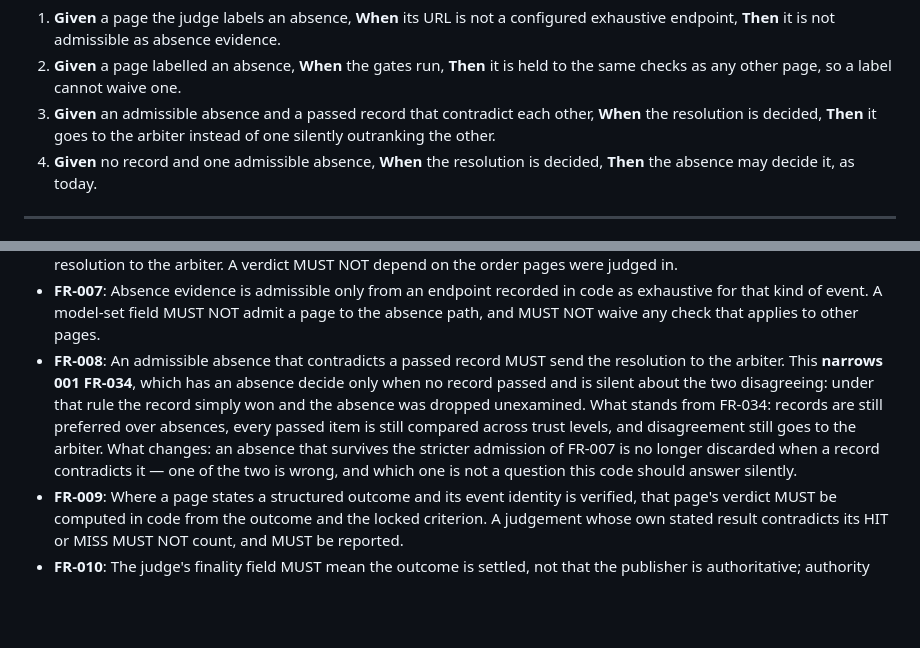
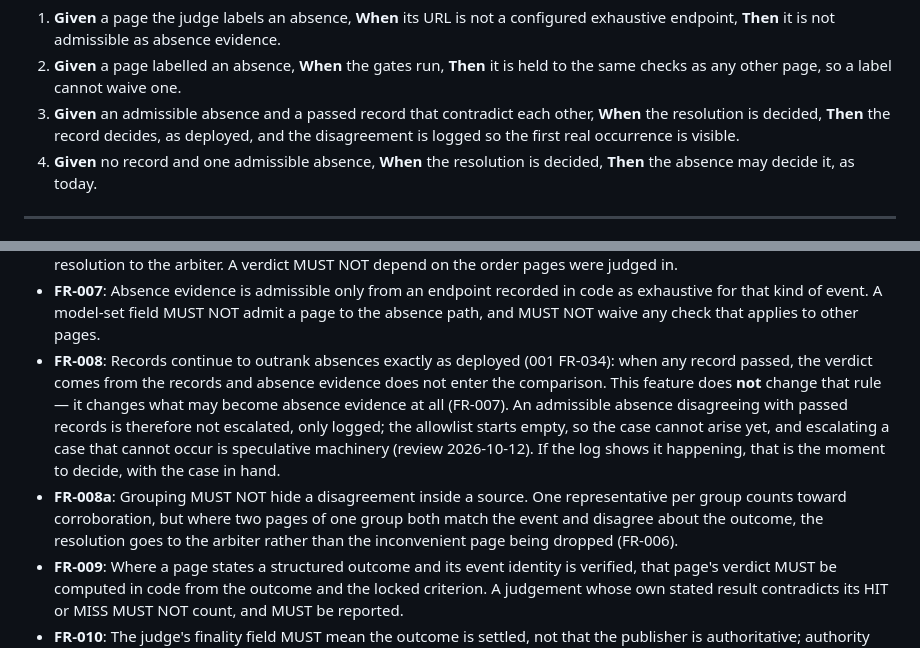
Before and after one commit to lemind/vaticeno, a Markdown page: specs/004-evidence-gates/spec.md, 2 parts joined by grey strips. GitHub-like rendering; blank space fills up the shorter version.

Commit message:
docs(004): records keep outranking absence; a conflict inside one source escalates

```diff
--- a/specs/004-evidence-gates/spec.md
+++ b/specs/004-evidence-gates/spec.md
@@ -103,7 +103,8 @@ unless their endpoint is on the configured list.
 2. **Given** a page labelled an absence, **When** the gates run, **Then** it is held to the same checks as
    any other page, so a label cannot waive one.
 3. **Given** an admissible absence and a passed record that contradict each other, **When** the resolution is
-   decided, **Then** it goes to the arbiter instead of one silently outranking the other.
+   decided, **Then** the record decides, as deployed, and the disagreement is logged so the first real
+   occurrence is visible.
 4. **Given** no record and one admissible absence, **When** the resolution is decided, **Then** the absence
    may decide it, as today.
 
@@ -154,13 +155,15 @@ was discarded for another reason, so it did no harm this time.
 - **FR-007**: Absence evidence is admissible only from an endpoint recorded in code as exhaustive for that
   kind of event. A model-set field MUST NOT admit a page to the absence path, and MUST NOT waive any check
   that applies to other pages.
-- **FR-008**: An admissible absence that contradicts a passed record MUST send the resolution to the arbiter.
-  This **narrows 001 FR-034**, which has an absence decide only when no record passed and is silent about the
-  two disagreeing: under that rule the record simply won and the absence was dropped unexamined. What stands
-  from FR-034: records are still preferred over absences, every passed item is still compared across trust
-  levels, and disagreement still goes to the arbiter. What changes: an absence that survives the stricter
-  admission of FR-007 is no longer discarded when a record contradicts it — one of the two is wrong, and
-  which one is not a question this code should answer silently.
+- **FR-008**: Records continue to outrank absences exactly as deployed (001 FR-034): when any record passed,
+  the verdict comes from the records and absence evidence does not enter the comparison. This feature does
+  **not** change that rule — it changes what may become absence evidence at all (FR-007). An admissible
+  absence disagreeing with passed records is therefore not escalated, only logged; the allowlist starts
+  empty, so the case cannot arise yet, and escalating a case that cannot occur is speculative machinery
+  (review 2026-10-12). If the log shows it happening, that is the moment to decide, with the case in hand.
+- **FR-008a**: Grouping MUST NOT hide a disagreement inside a source. One representative per group counts
+  toward corroboration, but where two pages of one group both match the event and disagree about the
+  outcome, the resolution goes to the arbiter rather than the inconvenient page being dropped (FR-006).
 - **FR-009**: Where a page states a structured outcome and its event identity is verified, that page's
   verdict MUST be computed in code from the outcome and the locked criterion. A judgement whose own stated
   result contradicts its HIT or MISS MUST NOT count, and MUST be reported.
```
Also changed, not shown: specs/004-evidence-gates/plan.md (+4 -4 lines), specs/004-evidence-gates/tasks.md (+1 -1 lines).
